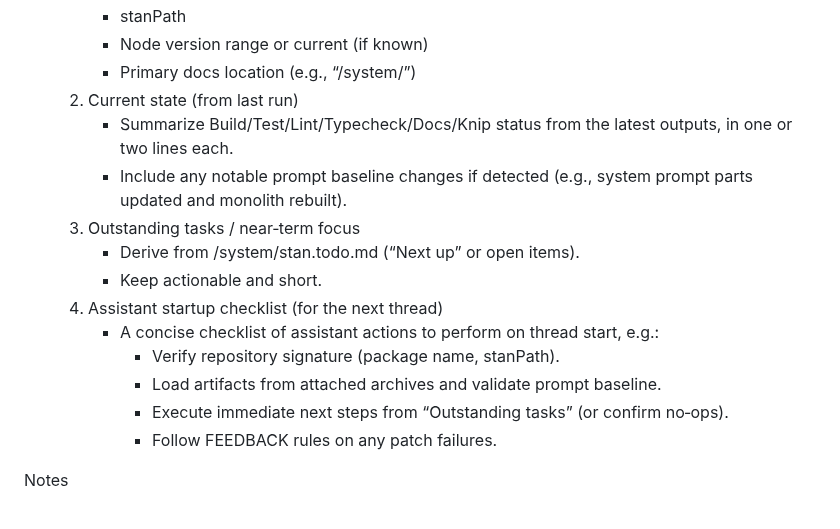
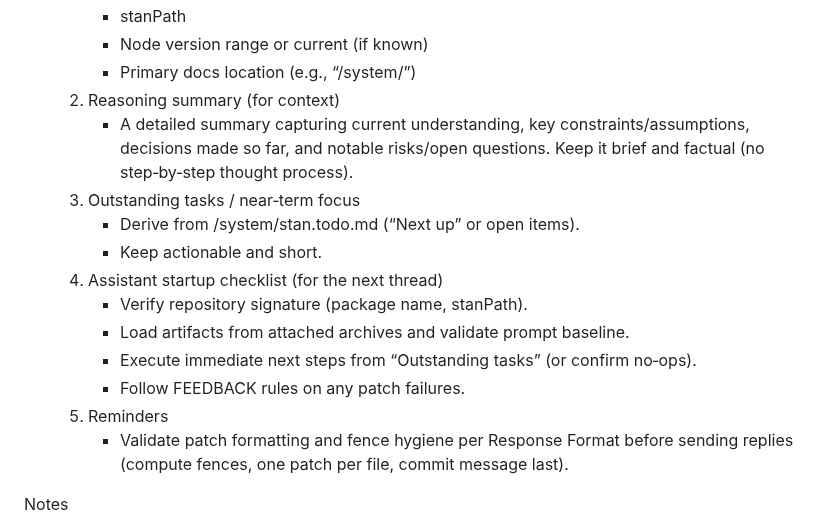
Before and after one commit to karmaniverous/stan, a Markdown page: .stan/system/stan.system.md, the part around the change. Drawn GitHub-style.

Commit message:
docs(system): refine handoff — drop Current State; add reasoning summary and fence-hygiene reminder
When: 2025-09-14 (UTC)
Why: Handoff will always accompany stan run results; replace redundant “Current state” with a concise reasoning summary to carry context, and add an explicit reminder to validate patch formatting & fence hygiene.
What changed:
- .stan/system/parts/35-handoff.md — remove Current State; add Reasoning summary; add Reminders (patch formatting & fence hygiene).
- .stan/system/stan.todo.md — update timestamp and record completion.

```diff
--- a/.stan/system/stan.system.md
+++ b/.stan/system/stan.system.md
@@ -407,18 +407,18 @@ Required structure (headings and order)
      - stanPath
      - Node version range or current (if known)
      - Primary docs location (e.g., “<stanPath>/system/”)
-  2. Current state (from last run)
-     - Summarize Build/Test/Lint/Typecheck/Docs/Knip status from the latest outputs, in one or two lines each.
-     - Include any notable prompt baseline changes if detected (e.g., system prompt parts updated and monolith rebuilt).
+  2. Reasoning summary (for context)
+     - A detailed summary capturing current understanding, key constraints/assumptions, decisions made so far, and notable risks/open questions. Keep it brief and factual (no step‑by‑step thought process).
   3. Outstanding tasks / near‑term focus
      - Derive from <stanPath>/system/stan.todo.md (“Next up” or open items).
      - Keep actionable and short.
   4. Assistant startup checklist (for the next thread)
-     - A concise checklist of assistant actions to perform on thread start, e.g.:
-       - Verify repository signature (package name, stanPath).
-       - Load artifacts from attached archives and validate prompt baseline.
-       - Execute immediate next steps from “Outstanding tasks” (or confirm no‑ops).
-       - Follow FEEDBACK rules on any patch failures.
+     - Verify repository signature (package name, stanPath).
+     - Load artifacts from attached archives and validate prompt baseline.
+     - Execute immediate next steps from “Outstanding tasks” (or confirm no‑ops).
+     - Follow FEEDBACK rules on any patch failures.
+  5. Reminders
+     - Validate patch formatting and fence hygiene per Response Format before sending replies (compute fences, one patch per file, commit message last).
 
 Notes
 
```
Also changed, not shown: .stan/system/stan.todo.md (+6 -3 lines), 1 other file.
